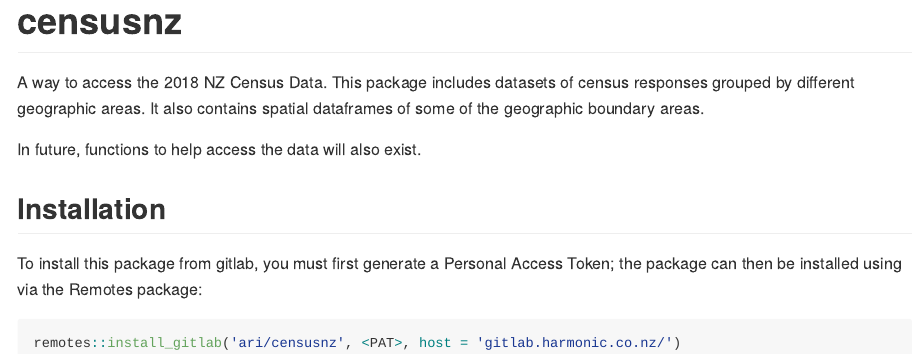
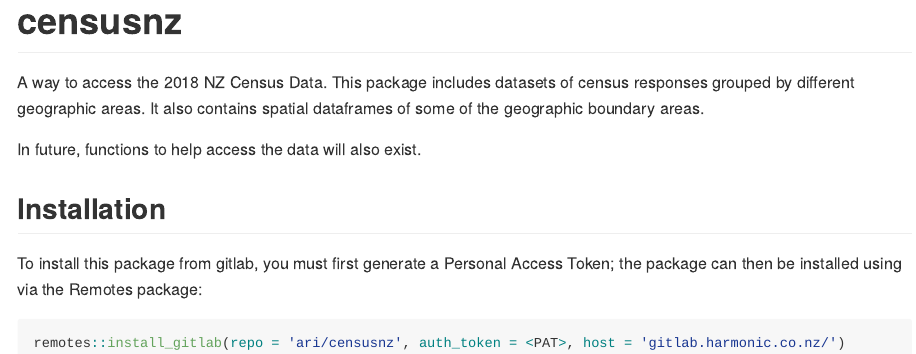
Before and after one commit to harmonic-analytics/db-censusnz, an R Markdown document (README.Rmd): the page in a window 1100 px wide, from its top. The pictures show the output file README.md that the author committed with the source, drawn offline in the style of GitHub; badge pictures from the web are left out.

Commit message:
update install instruction on Readme
Former-commit-id: 6e7d15120255ea41586ce166f964efb251c9448b

````diff
--- a/README.Rmd
+++ b/README.Rmd
@@ -28,6 +28,6 @@
 To install this package from gitlab, you must first generate a Personal Access Token; the package can then be installed using via the Remotes package:
 
 ```r
-remotes::install_gitlab('ari/censusnz', <PAT>, host = 'gitlab.harmonic.co.nz/')
+remotes::install_gitlab(repo = 'ari/censusnz', auth_token = <PAT>, host = 'gitlab.harmonic.co.nz/')
 
 ```
````
Also changed, not shown: README.md.
